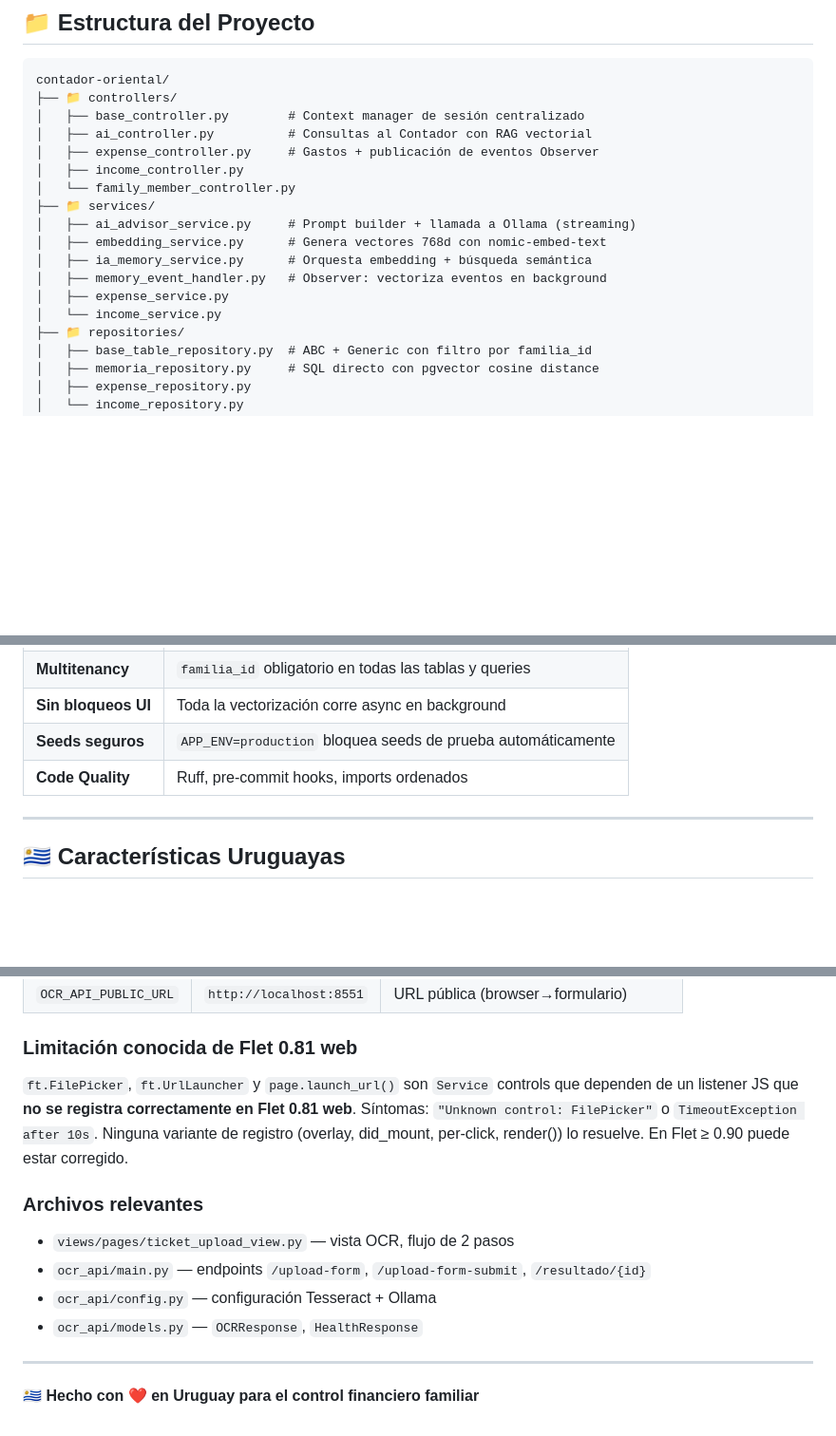
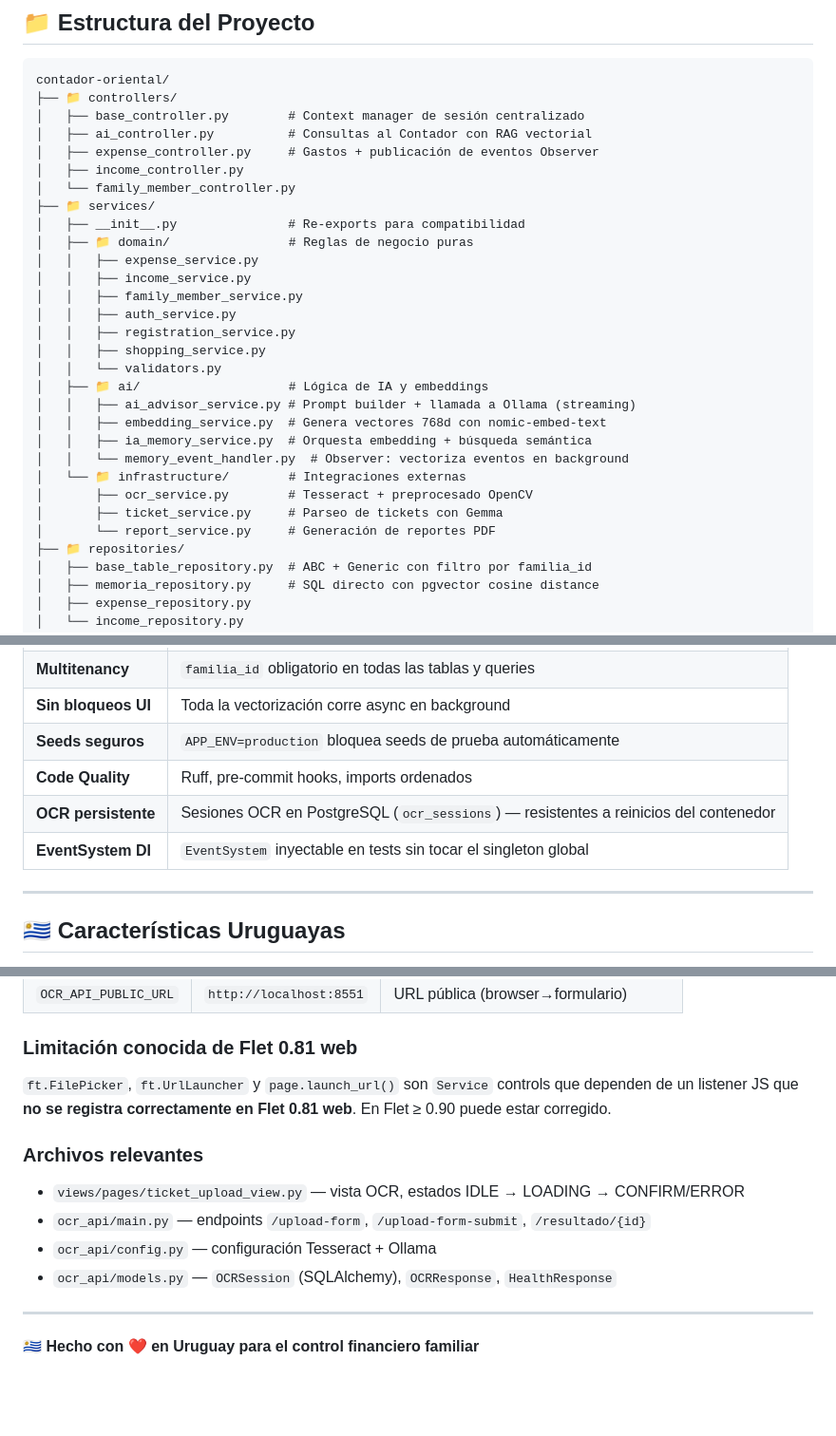
Before and after one commit to Ponce1969/contador-oriental-ai, a Markdown page: README.md, 3 parts joined by grey strips. Shown at 95% size. Drawn GitHub-style; blank space fills up the shorter version.

```diff
--- a/README.md
+++ b/README.md
@@ -212,12 +214,24 @@ contador-oriental/
 │   ├── income_controller.py
 │   └── family_member_controller.py
 ├── 📁 services/
-│   ├── ai_advisor_service.py     # Prompt builder + llamada a Ollama (streaming)
-│   ├── embedding_service.py      # Genera vectores 768d con nomic-embed-text
-│   ├── ia_memory_service.py      # Orquesta embedding + búsqueda semántica
-│   ├── memory_event_handler.py   # Observer: vectoriza eventos en background
-│   ├── expense_service.py
-│   └── income_service.py
+│   ├── __init__.py               # Re-exports para compatibilidad
+│   ├── 📁 domain/                # Reglas de negocio puras
+│   │   ├── expense_service.py
+│   │   ├── income_service.py
+│   │   ├── family_member_service.py
+│   │   ├── auth_service.py
+│   │   ├── registration_service.py
+│   │   ├── shopping_service.py
+│   │   └── validators.py
+│   ├── 📁 ai/                    # Lógica de IA y embeddings
+│   │   ├── ai_advisor_service.py # Prompt builder + llamada a Ollama (streaming)
+│   │   ├── embedding_service.py  # Genera vectores 768d con nomic-embed-text
+│   │   ├── ia_memory_service.py  # Orquesta embedding + búsqueda semántica
+│   │   └── memory_event_handler.py  # Observer: vectoriza eventos en background
+│   └── 📁 infrastructure/        # Integraciones externas
+│       ├── ocr_service.py        # Tesseract + preprocesado OpenCV
+│       ├── ticket_service.py     # Parseo de tickets con Gemma
+│       └── report_service.py     # Generación de reportes PDF
 ├── 📁 repositories/
 │   ├── base_table_repository.py  # ABC + Generic con filtro por familia_id
 │   ├── memoria_repository.py     # SQL directo con pgvector cosine distance
@@ -354,6 +368,8 @@ docker compose exec app uv run fleting db migrate
 | **Sin bloqueos UI** | Toda la vectorización corre async en background |
 | **Seeds seguros** | `APP_ENV=production` bloquea seeds de prueba automáticamente |
 | **Code Quality** | Ruff, pre-commit hooks, imports ordenados |
+| **OCR persistente** | Sesiones OCR en PostgreSQL (`ocr_sessions`) — resistentes a reinicios del contenedor |
+| **EventSystem DI** | `EventSystem` inyectable en tests sin tocar el singleton global |
 
 ---
 
@@ -448,14 +482,14 @@ PostgreSQL :5432
 
 ### Limitación conocida de Flet 0.81 web
 
-`ft.FilePicker`, `ft.UrlLauncher` y `page.launch_url()` son `Service` controls que dependen de un listener JS que **no se registra correctamente en Flet 0.81 web**. Síntomas: `"Unknown control: FilePicker"` o `TimeoutException after 10s`. Ninguna variante de registro (overlay, did_mount, per-click, render()) lo resuelve. En Flet ≥ 0.90 puede estar corregido.
+`ft.FilePicker`, `ft.UrlLauncher` y `page.launch_url()` son `Service` controls que dependen de un listener JS que **no se registra correctamente en Flet 0.81 web**. En Flet ≥ 0.90 puede estar corregido.
 
 ### Archivos relevantes
 
-- `views/pages/ticket_upload_view.py` — vista OCR, flujo de 2 pasos
+- `views/pages/ticket_upload_view.py` — vista OCR, estados IDLE → LOADING → CONFIRM/ERROR
 - `ocr_api/main.py` — endpoints `/upload-form`, `/upload-form-submit`, `/resultado/{id}`
 - `ocr_api/config.py` — configuración Tesseract + Ollama
-- `ocr_api/models.py` — `OCRResponse`, `HealthResponse`
+- `ocr_api/models.py` — `OCRSession` (SQLAlchemy), `OCRResponse`, `HealthResponse`
 
 ---
 
```
Also changed, not shown: other parts of README.md (+43 -23 lines), AGENTS.md (+48 -54 lines).
